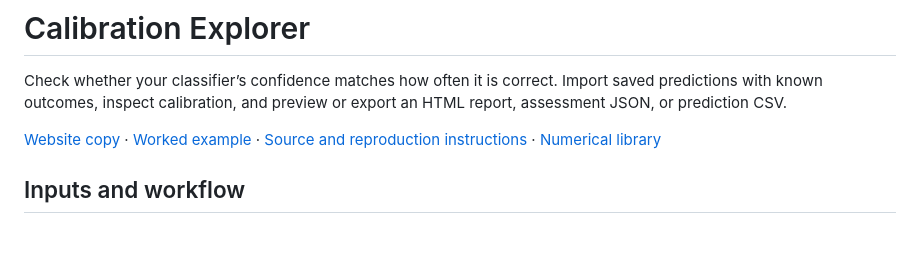
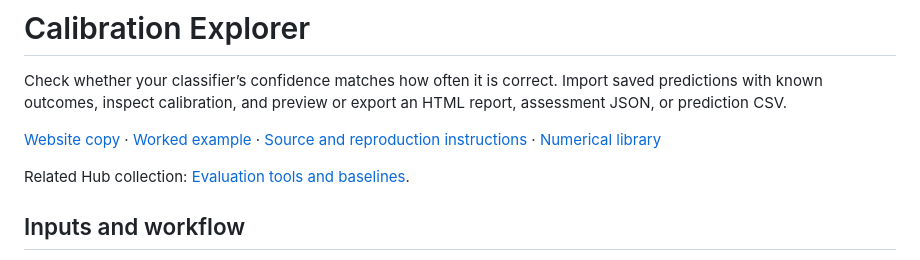
Before and after one commit to m-sanchez/calibration-explorer, a Markdown page: release/SPACE_CARD.md, the part around the change. Rendered like a GitHub page; blank space fills up the shorter version.

Commit message:
Link the evaluation tools collection from the Space card

```diff
--- a/release/SPACE_CARD.md
+++ b/release/SPACE_CARD.md
@@ -22,6 +22,8 @@ tags:
 Check whether your classifier’s confidence matches how often it is correct. Import saved predictions with known outcomes, inspect calibration, and preview or export an HTML report, assessment JSON, or prediction CSV.
 
 [Website copy](https://miguelsanchez.co.uk/calibration-explorer/) · [Worked example](https://miguelsanchez.co.uk/writing/calibration-explorer-accuracy-and-confidence/) · [Source and reproduction instructions](https://github.com/m-sanchez/calibration-explorer) · [Numerical library](https://github.com/m-sanchez/calibrated)
+
+Related Hub collection: [Evaluation tools and baselines](https://huggingface.co/collections/m-sanchez/evaluation-tools-and-baselines-6ac382227ea49323315592f1).
 
 ## Inputs and workflow
 
```
